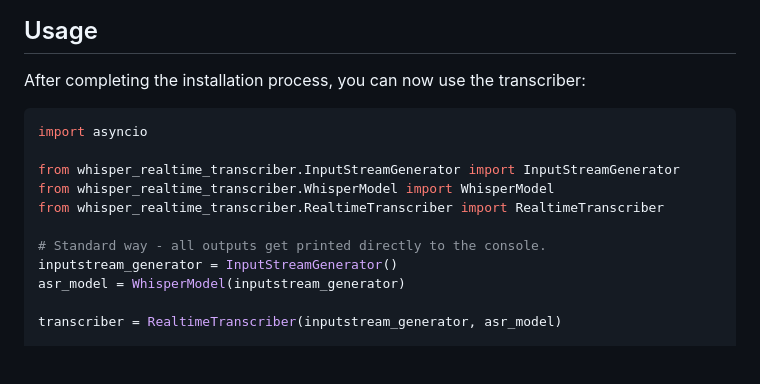
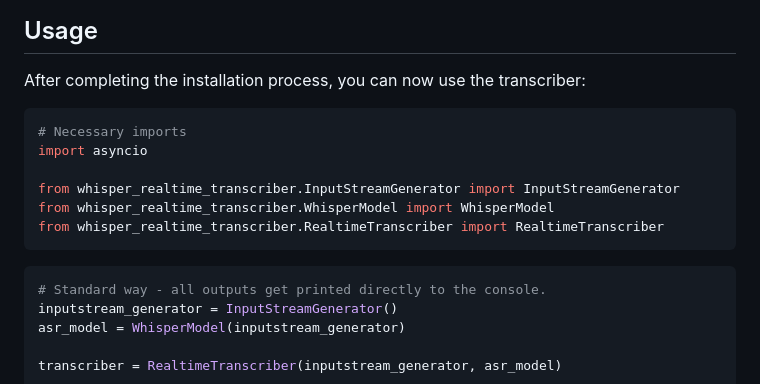
Before and after one commit to nico-byte/whisper-realtime-transcriber, a Markdown page: README.md, the part around the change. Drawn GitHub-style; blank space fills up the shorter version.

````diff
--- a/README.md
+++ b/README.md
@@ -57,12 +57,15 @@ Follow the steps below to set up the project on your local machine:
 After completing the installation process, you can now use the transcriber:
 
   ```python
+  # Necessary imports
   import asyncio
 
   from whisper_realtime_transcriber.InputStreamGenerator import InputStreamGenerator
   from whisper_realtime_transcriber.WhisperModel import WhisperModel
   from whisper_realtime_transcriber.RealtimeTranscriber import RealtimeTranscriber
+  ```
 
+  ```python
   # Standard way - all outputs get printed directly to the console.
   inputstream_generator = InputStreamGenerator()
   asr_model = WhisperModel(inputstream_generator)
````
